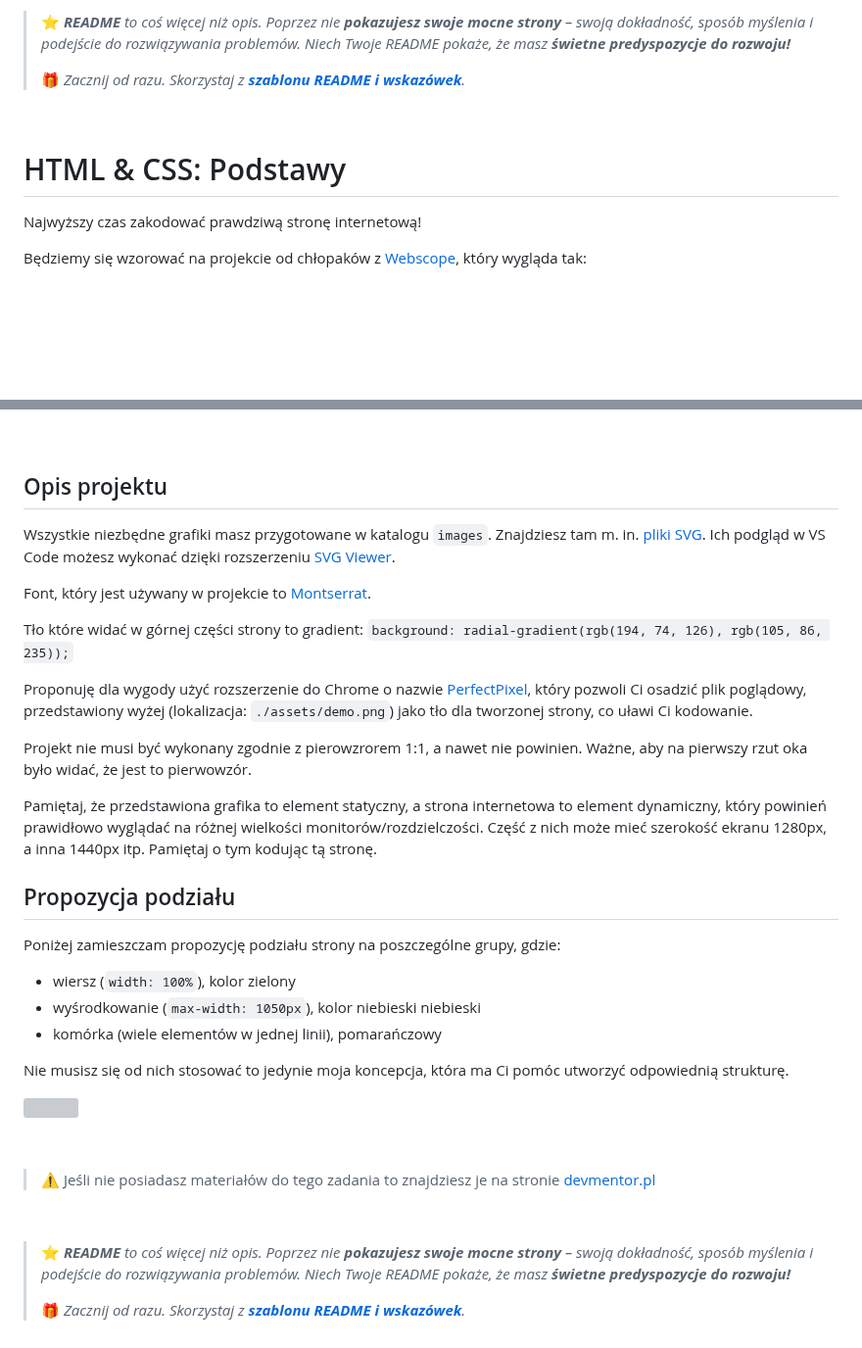
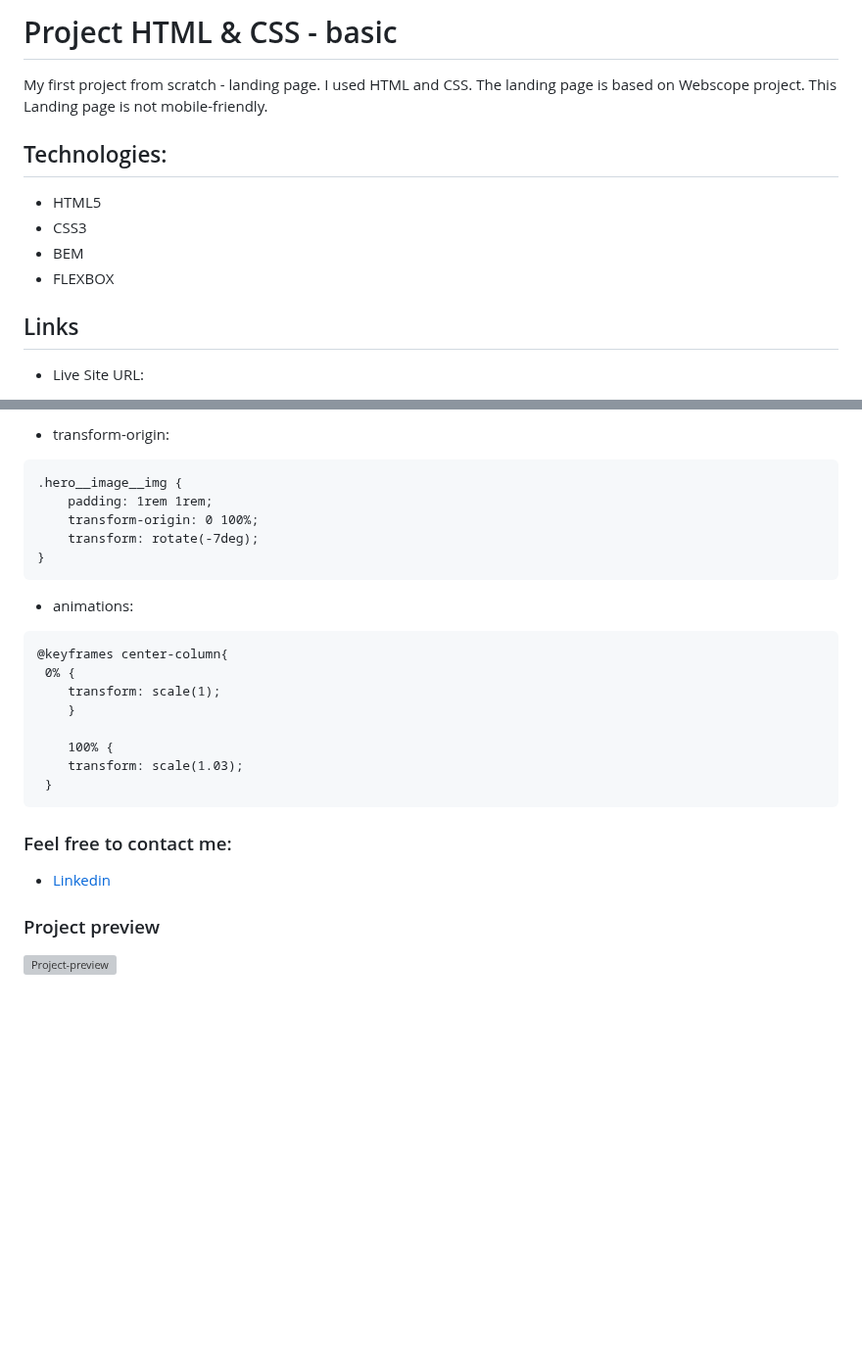
Before and after one commit to devmentor-pl/task-html-and-css-basics, a Markdown page: README.md, 2 parts joined by grey strips. Shown at 98% size. GitHub-like rendering; blank space fills up the shorter version; grey boxes are pictures that could not be loaded.

Commit message:
Finish the first project

````diff
--- a/README.md
+++ b/README.md
@@ -1,13 +1,16 @@
-> ⭐ ***README** to coś więcej niż opis. Poprzez nie **pokazujesz swoje mocne strony** – swoją dokładność, sposób myślenia i podejście do rozwiązywania problemów. Niech Twoje README pokaże, że masz **świetne predyspozycje do rozwoju!***
->
-> 🎁 *Zacznij od razu. Skorzystaj z **[szablonu README i wskazówek](https://github.com/devmentor-pl/readme-template)**.*
+# Project HTML & CSS - basic
 
-&nbsp;
+My first project from scratch - landing page. I used HTML and CSS.
+The landing page is based on Webscope project. This Landing page is not mobile-friendly.
 
+## Technologies:
 
-# HTML & CSS: Podstawy
+* HTML5
+* CSS3
+* BEM
+* FLEXBOX
 
-Najwyższy czas zakodować prawdziwą stronę internetową!
+## Links
 
-Będziemy się wzorować na projekcie od chłopaków z [Webscope](https://webscopeapp.com/), który wygląda tak:
+* Live Site URL:
 
@@ -15,40 +19,31 @@ Będziemy się wzorować na projekcie od chłopaków z [Webscope](https://websco
 
-&nbsp;
+* transform-origin:
 
-## Opis projektu
+```
+.hero__image__img {
+    padding: 1rem 1rem;
+    transform-origin: 0 100%;
+    transform: rotate(-7deg);
+}
+```
 
-Wszystkie niezbędne grafiki masz przygotowane w katalogu `images`. Znajdziesz tam m. in. [pliki SVG](https://pl.wikipedia.org/wiki/Scalable_Vector_Graphics). Ich podgląd w VS Code możesz wykonać dzięki rozszerzeniu [SVG Viewer](https://marketplace.visualstudio.com/items?itemName=cssho.vscode-svgviewer).
+* animations:
 
-Font, który jest używany w projekcie to [Montserrat](https://fonts.google.com/specimen/Montserrat).
+```
+@keyframes center-column{
+ 0% {
+    transform: scale(1);
+    }
 
-Tło które widać w górnej części strony to gradient:
-`background: radial-gradient(rgb(194, 74, 126), rgb(105, 86, 235));`
+    100% {
+    transform: scale(1.03);
+ }
+ ```
 
-Proponuję dla wygody użyć rozszerzenie do Chrome o nazwie [PerfectPixel](https://chrome.google.com/webstore/detail/perfectpixel-by-welldonec/dkaagdgjmgdmbnecmcefdhjekcoceebi), który pozwoli Ci osadzić plik poglądowy, przedstawiony wyżej (lokalizacja: `./assets/demo.png`) jako tło dla tworzonej strony, co uławi Ci kodowanie.
+### Feel free to contact me:
 
-Projekt nie musi być wykonany zgodnie z pierowzrorem 1:1, a nawet nie powinien. Ważne, aby na pierwszy rzut oka było widać, że jest to pierwowzór.
+* [Linkedin](https://www.linkedin.com/in/ewelina-kopacz-929559100/)
 
-Pamiętaj, że przedstawiona grafika to element statyczny, a strona internetowa to element dynamiczny, który powinień prawidłowo wyglądać na różnej wielkości monitorów/rozdzielczości. Część z nich może mieć szerokość ekranu 1280px, a inna 1440px itp. Pamiętaj o tym kodując tą stronę.
+### Project preview
 
-## Propozycja podziału
-
-Poniżej zamieszczam propozycję podziału strony na poszczególne grupy, gdzie:
-
-- wiersz (`width: 100%`), kolor zielony
-- wyśrodkowanie (`max-width: 1050px`), kolor niebieski niebieski
-- komórka (wiele elementów w jednej linii), pomarańczowy
-
-Nie musisz się od nich stosować to jedynie moja koncepcja, która ma Ci pomóc utworzyć odpowiednią strukturę.
-
-![](./assets/demo-info.png)
-
-&nbsp;
-
-> :warning: Jeśli nie posiadasz materiałów do tego zadania to znajdziesz je na stronie [devmentor.pl](https://devmentor.pl/p/html-and-css-basics/)
-
-
-&nbsp;
-
-> ⭐ ***README** to coś więcej niż opis. Poprzez nie **pokazujesz swoje mocne strony** – swoją dokładność, sposób myślenia i podejście do rozwiązywania problemów. Niech Twoje README pokaże, że masz **świetne predyspozycje do rozwoju!***
->
-> 🎁 *Zacznij od razu. Skorzystaj z **[szablonu README i wskazówek](https://github.com/devmentor-pl/readme-template)**.*
+![Project-preview](./assets/project-preview.png)
````
Also changed, not shown: other parts of README.md (+2 -1 lines), images/fast-train.png (added), images/old-train.png (added), images/slow-train.png (added), 7 other files.
